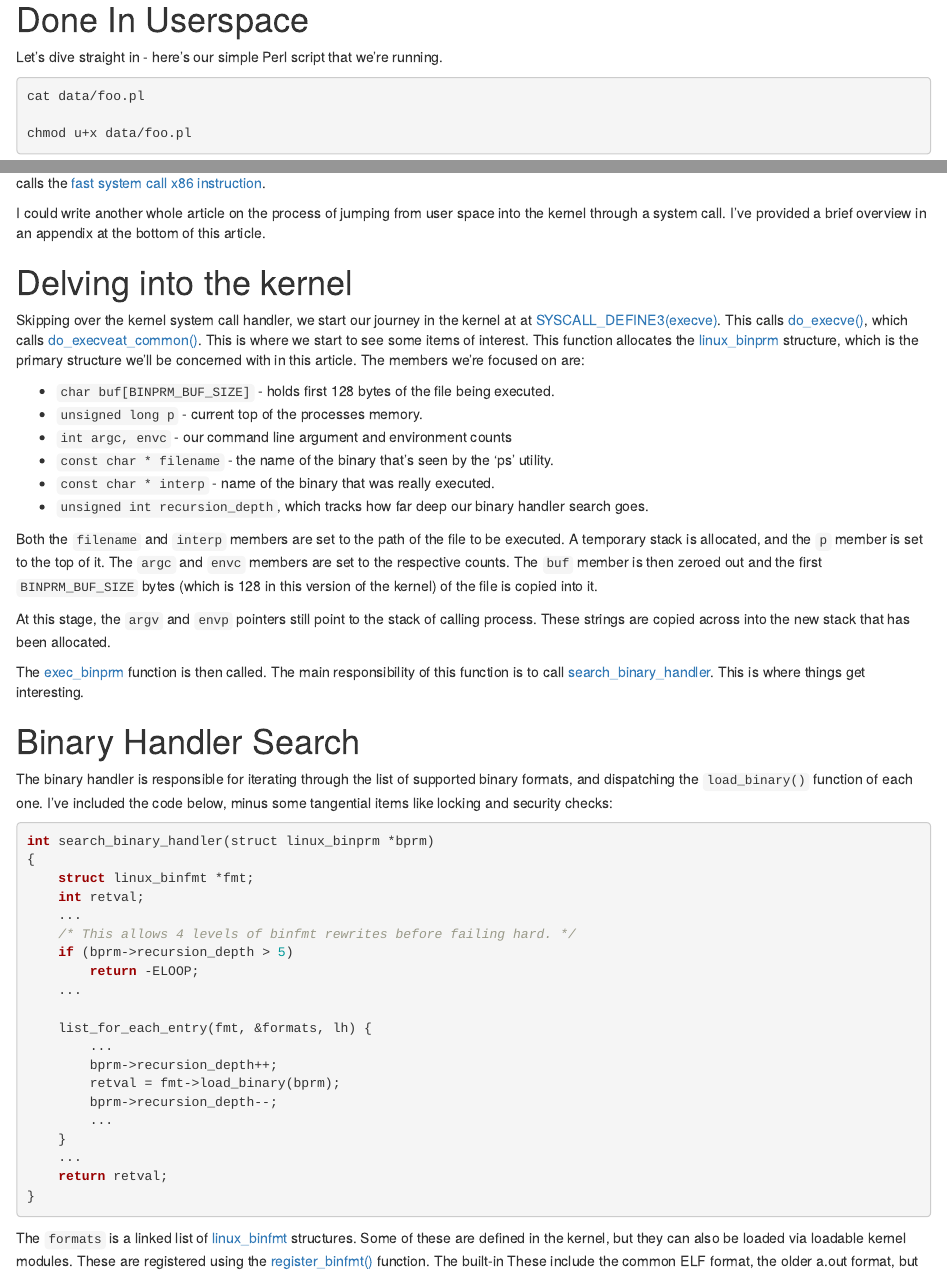
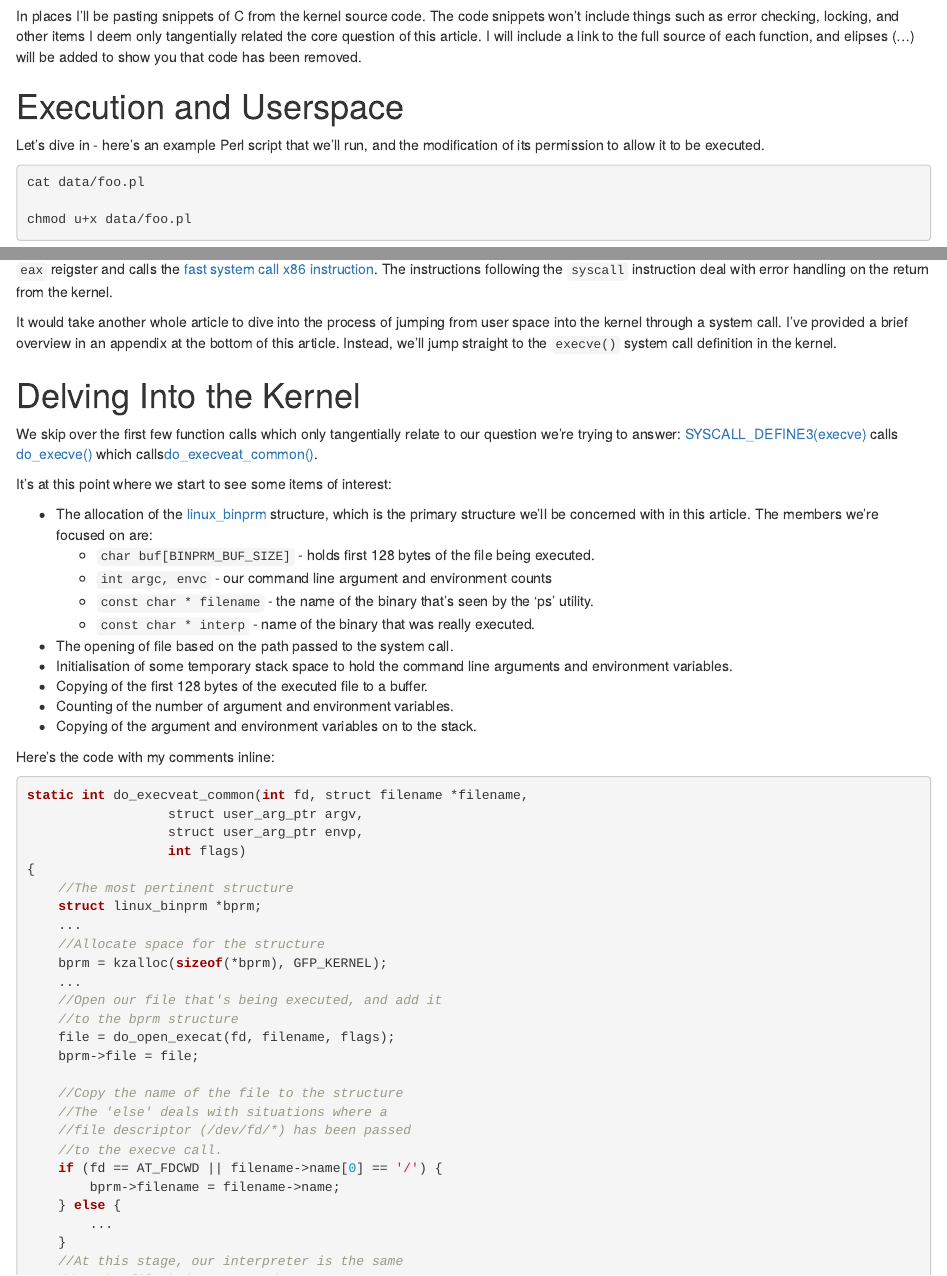
Before and after one commit to gregfoletta/Articles, an R Markdown document (content/post/2021-04-19-what-the/index.Rmarkdown): the page in a window 1100 px wide, from 530 px down before the commit and from 560 px down after it, so that both start at the same text, and a second part further down, joined at a grey line. Rendered offline with R 4.5, knitr and Pandoc, with nearby package versions.

Commit message:
Hash bang (#12)
* Typos and fixed, added code for the do_exeveat_common() function

````diff
--- a/content/post/2021-04-19-what-the/index.Rmarkdown
+++ b/content/post/2021-04-19-what-the/index.Rmarkdown
@@ -26,11 +25,11 @@ There are some kernel components to consider in this article, and I'll be focusi
 uname -sor
 ```
 
+In places I'll be pasting snippets of C from the kernel source code. The code snippets won't include things such as error checking, locking, and other items I deem only tangentially related the core question of this article. I will include a link to the full source of each function, and elipses (...) will be added to show you that code has been removed.
 
-# Done In Userspace
+# Execution and Userspace
 
-Let's dive straight in - here's our simple Perl script that we're running.
-
+Let's dive in - here's an example Perl script that we'll run, and the modification of its permission to allow it to be executed.
 ```{sh}
 cat data/foo.pl
 
@@ -75,3 +70,4 @@ We can see that libc on my machine is located at */lib/x86_64-linux-gnu/libc.so.
 objdump -d /lib/x86_64-linux-gnu/libc.so.6 | sed -n '/^[[:xdigit:]]\+ <execve/,/^$/p'
 ```
 
+As expected, the standard library doesn't deal with the hashbang line either. It places 0x3b (decimal 59) - the [execve system call number](https://elixir.bootlin.com/linux/latest/source/arch/x86/entry/syscalls/syscall_64.tbl#L70)- into the `eax` reigster and calls the [fast system call x86 instruction](https://www.felixcloutier.com/x86/syscall). The instructions following the `syscall` instruction deal with error handling on the return from the kernel.
@@ -79,18 +74,48 @@ As expected, the standard library doesn't do much. It places 0x3b (decimal 59) i
 
-I could write another whole article on the process of jumping from user space into the kernel through a system call. I've provided a brief overview in an appendix at the bottom of this article.
+It would take another whole article to dive into the process of jumping from user space into the kernel through a system call. I've provided a brief overview in an appendix at the bottom of this article. Instead, we'll jump straight to the `execve()` system call definition in the kernel.
 
-# Delving into the kernel
+# Delving Into the Kernel
 
-Skipping over the kernel system call handler, we start our journey in the kernel at at [SYSCALL_DEFINE3(execve)](https://elixir.bootlin.com/linux/v4.15/source/fs/exec.c#L1923). This calls [do_execve()](https://elixir.bootlin.com/linux/v4.15/source/fs/exec.c#L1841), which calls [do_execveat_common()](https://elixir.bootlin.com/linux/v4.15/source/fs/exec.c#L1694). This is where we start to see some items of interest. This function allocates the [linux_binprm](https://elixir.bootlin.com/linux/v4.15/source/include/linux/binfmts.h#L17) structure, which is the primary structure we'll be concerned with in this article. The members we're focused on are:
+We skip over the first few function calls which only tangentially relate to our question we're trying to answer: [SYSCALL_DEFINE3(execve)](https://elixir.bootlin.com/linux/v4.15/source/fs/exec.c#L1923) calls [do_execve()](https://elixir.bootlin.com/linux/v4.15/source/fs/exec.c#L1841) which calls[do_execveat_common()](https://elixir.bootlin.com/linux/v4.15/source/fs/exec.c#L1694).
 
-- `char buf[BINPRM_BUF_SIZE]` - holds first 128 bytes of the file being executed.
-- `unsigned long p` - current top of the processes memory.
-- `int argc, envc` - our command line argument and environment counts
-- `const char * filename` - the name of the binary that's seen by the 'ps' utility.
-- `const char * interp` - name of the binary that was really executed.
-- `unsigned int recursion_depth`, which tracks how far deep our binary handler search goes.
+It's at this point where we start to see some items of interest:
 
+- The allocation of the [linux_binprm](https://elixir.bootlin.com/linux/v4.15/source/include/linux/binfmts.h#L17) structure, which is the primary structure we'll be concerned with in this article. The members we're focused on are:
+    - `char buf[BINPRM_BUF_SIZE]` - holds first 128 bytes of the file being executed.
+    - `int argc, envc` - our command line argument and environment counts
+    - `const char * filename` - the name of the binary that's seen by the 'ps' utility.
+    - `const char * interp` - name of the binary that was really executed.
+- The opening of file based on the path passed to the system call.
+- Initialisation of some temporary stack space to hold the command line arguments and environment variables.
+- Copying of the first 128 bytes of the executed file to a buffer.
+- Counting of the number of argument and environment variables.
+- Copying of the argument and environment variables on to the stack.
 
-Both the `filename` and `interp` members are set to the path of the file to be executed. A temporary stack is allocated, and the `p` member is set to the top of it. The `argc` and `envc` members are set to the respective counts. The `buf` member is then zeroed out and the first `BINPRM_BUF_SIZE` bytes (which is 128 in this version of the kernel) of the file is copied into it.
+Here's the code with my comments inline:
+```C
+static int do_execveat_common(int fd, struct filename *filename,
+			      struct user_arg_ptr argv,
+			      struct user_arg_ptr envp,
+			      int flags)
+{
+    //The most pertinent structure
+	struct linux_binprm *bprm;
+    ...
+    //Allocate space for the structure
+	bprm = kzalloc(sizeof(*bprm), GFP_KERNEL);
+    ...
+    //Open our file that's being executed, and add it
+    //to the bprm structure
+	file = do_open_execat(fd, filename, flags);
+	bprm->file = file;
 
-At this stage, the `argv` and `envp` pointers still point to the stack of calling process. These strings are copied across into the new stack that has been allocated.
+    //Copy the name of the file to the structure
+    //The 'else' deals with situations where a
+    //file descriptor (/dev/fd/*) has been passed
+    //to the execve call.
+	if (fd == AT_FDCWD || filename->name[0] == '/') {
+		bprm->filename = filename->name;
+	} else {
+	    ...
+	}
+	//At this stage, our interpreter is the same
@@ -97,2 +124 @@ At this stage, the `argv` and `envp` pointers still point to the stack of callin
 
-The [exec_binprm](https://elixir.bootlin.com/linux/v4.15/source/fs/exec.c#L1669) function is then called. The main responsibility of this function is to call [search_binary_handler](https://elixir.bootlin.com/linux/v4.15/source/fs/exec.c#L1616). This is where things get interesting.
@@ -99,9 +156,9 @@ The [exec_binprm](https://elixir.bootlin.com/linux/v4.15/source/fs/exec.c#L1669)
 
 # Binary Handler Search
 
-The binary handler is responsible for iterating through the list of supported binary formats, and dispatching the `load_binary()` function of each one. I've included the code below, minus some tangential items like locking and security checks:
+The binary handler is responsible for iterating through the list of supported binary formats, and dispatching the `load_binary()` function of each one.
 
-```c
+```C
 int search_binary_handler(struct linux_binprm *bprm)
 {
 	struct linux_binfmt *fmt;
@@ -124,7 +181,7 @@ int search_binary_handler(struct linux_binprm *bprm)
 }
 ```
 
-The `formats` is a linked list of [linux_binfmt](https://elixir.bootlin.com/linux/v4.15/source/include/linux/binfmts.h#L92) structures. Some of these are defined in the kernel, but they can also be loaded via loadable kernel modules. These are registered using the [register_binfmt()](https://elixir.bootlin.com/linux/v4.15/C/ident/register_binfmt) function. The built-in These include the common ELF format, the older a.out format, but the one we are most interested in is the 'script' format.
+The `formats` global variable is a linked list of [linux_binfmt](https://elixir.bootlin.com/linux/v4.15/source/include/linux/binfmts.h#L92) structures. Some of these are defined in the kernel, but they can also be loaded via loadable kernel modules. These are registered using the [register_binfmt()](https://elixir.bootlin.com/linux/v4.15/C/ident/register_binfmt) function. The built-in These include the common ELF format, the older a.out format, but the one we are most interested in is the 'script' format.
 
 Here's the structure and the code code that registers the script format:
 
````
Also changed, not shown: content/post/2021-04-19-what-the/index.Rmarkdown (63 more changed lines), 1 other file.
